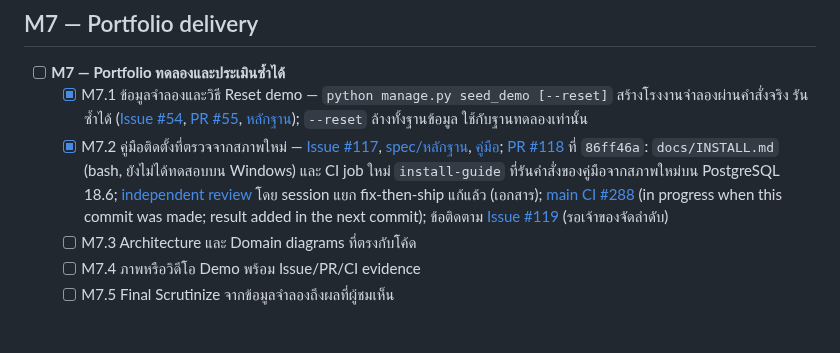
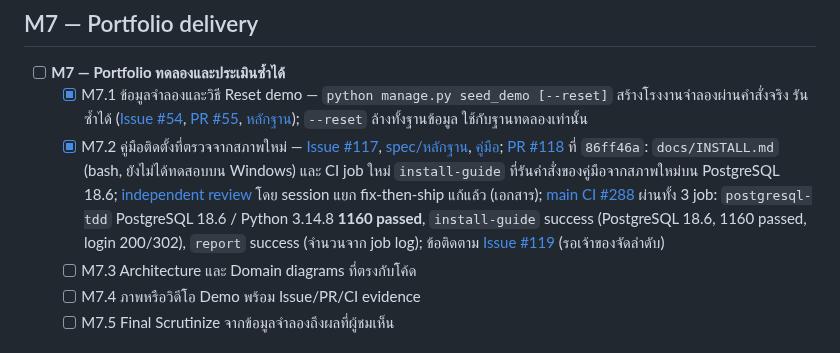
Before and after one commit to porntaned/ERP-for-Factory, a Markdown page: docs/TASKS.md, the part around one of its changes. GitHub-like rendering.

```diff
--- a/docs/TASKS.md
+++ b/docs/TASKS.md
@@ -182,7 +182,7 @@ M1.9 ตรวจรับเฉพาะเอกสารและกลไก
 
 - [ ] **M7 — Portfolio ทดลองและประเมินซ้ำได้**
   - [x] M7.1 ข้อมูลจำลองและวิธี Reset demo — `python manage.py seed_demo [--reset]` สร้างโรงงานจำลองผ่านคำสั่งจริง รันซ้ำได้ ([Issue #54](https://github.com/porntaned/ERP-for-Factory/issues/54), [PR #55](https://github.com/porntaned/ERP-for-Factory/pull/55), [หลักฐาน](assignments/web-scaffold-demo.md)); `--reset` ล้างทั้งฐานข้อมูล ใช้กับฐานทดลองเท่านั้น
-  - [x] M7.2 คู่มือติดตั้งที่ตรวจจากสภาพใหม่ — [Issue #117](https://github.com/porntaned/ERP-for-Factory/issues/117), [spec/หลักฐาน](assignments/m72-install-guide.md), [คู่มือ](INSTALL.md); [PR #118](https://github.com/porntaned/ERP-for-Factory/pull/118) ที่ `86ff46a`: `docs/INSTALL.md` (bash, ยังไม่ได้ทดสอบบน Windows) และ CI job ใหม่ `install-guide` ที่รันคำสั่งของคู่มือจากสภาพใหม่บน PostgreSQL 18.6; [independent review](reviews/m72-independent-review.md) โดย session แยก fix-then-ship แก้แล้ว (เอกสาร); [main CI #288](https://github.com/porntaned/ERP-for-Factory/actions/runs/43238815024) (in progress when this commit was made; result added in the next commit); ข้อติดตาม [Issue #119](https://github.com/porntaned/ERP-for-Factory/issues/119) (รอเจ้าของจัดลำดับ)
+  - [x] M7.2 คู่มือติดตั้งที่ตรวจจากสภาพใหม่ — [Issue #117](https://github.com/porntaned/ERP-for-Factory/issues/117), [spec/หลักฐาน](assignments/m72-install-guide.md), [คู่มือ](INSTALL.md); [PR #118](https://github.com/porntaned/ERP-for-Factory/pull/118) ที่ `86ff46a`: `docs/INSTALL.md` (bash, ยังไม่ได้ทดสอบบน Windows) และ CI job ใหม่ `install-guide` ที่รันคำสั่งของคู่มือจากสภาพใหม่บน PostgreSQL 18.6; [independent review](reviews/m72-independent-review.md) โดย session แยก fix-then-ship แก้แล้ว (เอกสาร); [main CI #288](https://github.com/porntaned/ERP-for-Factory/actions/runs/43238815024) ผ่านทั้ง 3 job: `postgresql-tdd` PostgreSQL 18.6 / Python 3.14.8 **1160 passed**, `install-guide` success (PostgreSQL 18.6, 1160 passed, login 200/302), `report` success (จำนวนจาก job log); ข้อติดตาม [Issue #119](https://github.com/porntaned/ERP-for-Factory/issues/119) (รอเจ้าของจัดลำดับ)
   - [ ] M7.3 Architecture และ Domain diagrams ที่ตรงกับโค้ด
   - [ ] M7.4 ภาพหรือวิดีโอ Demo พร้อม Issue/PR/CI evidence
   - [ ] M7.5 Final Scrutinize จากข้อมูลจำลองถึงผลที่ผู้ชมเห็น
```
Also changed, not shown: other parts of docs/TASKS.md (+1 -1 lines), docs/assignments/m72-install-guide.md (+1 -1 lines).
